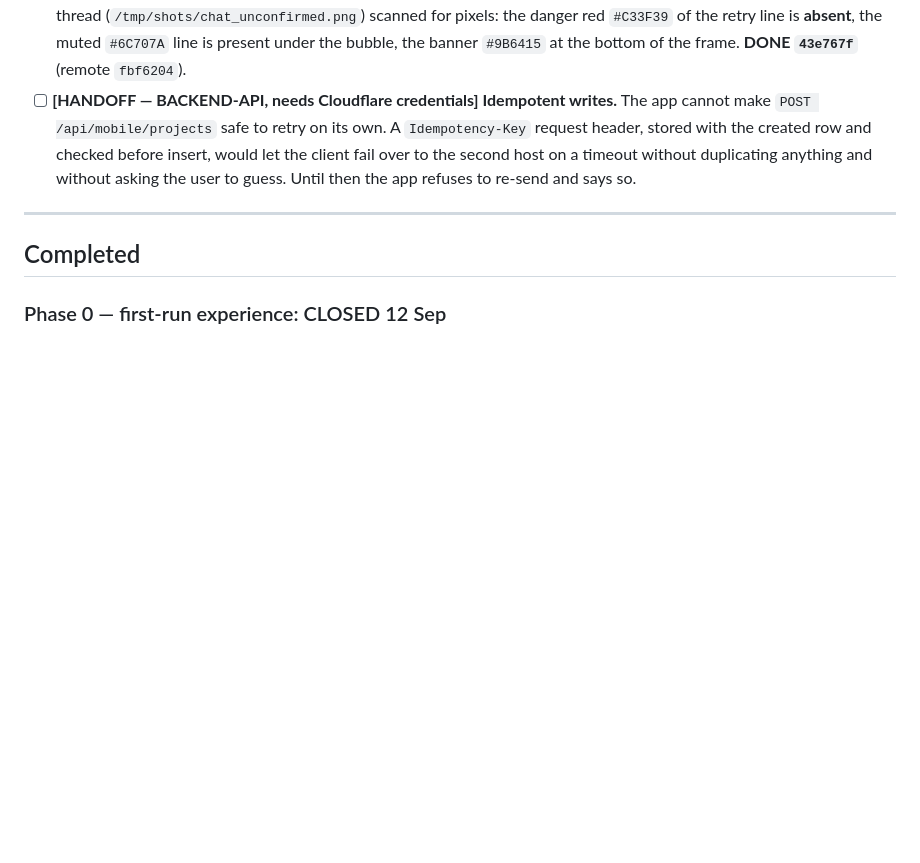
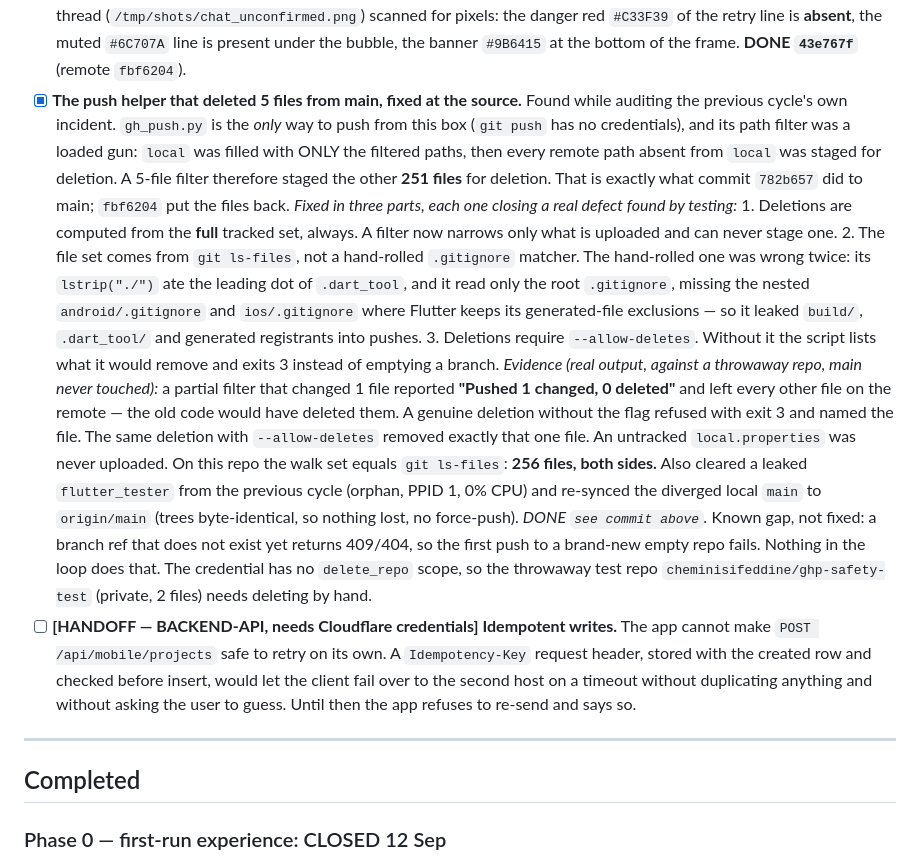
Before and after one commit to cheminisifeddine/allomokawil, a Markdown page: IMPROVEMENT_BACKLOG.md, the part around the change. Drawn GitHub-style; blank space fills up the shorter version.

Commit message:
docs(backlog): record the push-helper fix that closed the main-deletion incident

```diff
--- a/IMPROVEMENT_BACKLOG.md
+++ b/IMPROVEMENT_BACKLOG.md
@@ -1532,6 +1532,42 @@ it is a correctness gap that duplicates a user's data.
       `#C33F39` of the retry line is **absent**, the muted `#6C707A` line is
       present under the bubble, the banner `#9B6415` at the bottom of the frame.
       **DONE `43e767f`** (remote `fbf6204`).
+- [x] **The push helper that deleted 5 files from main, fixed at the source.**
+      Found while auditing the previous cycle's own incident. `gh_push.py` is
+      the *only* way to push from this box (`git push` has no credentials), and
+      its path filter was a loaded gun: `local` was filled with ONLY the
+      filtered paths, then every remote path absent from `local` was staged for
+      deletion. A 5-file filter therefore staged the other **251 files** for
+      deletion. That is exactly what commit `782b657` did to main; `fbf6204`
+      put the files back.
+      *Fixed in three parts, each one closing a real defect found by testing:*
+        1. Deletions are computed from the **full** tracked set, always. A
+           filter now narrows only what is uploaded and can never stage one.
+        2. The file set comes from `git ls-files`, not a hand-rolled
+           `.gitignore` matcher. The hand-rolled one was wrong twice: its
+           `lstrip("./")` ate the leading dot of `.dart_tool`, and it read only
+           the root `.gitignore`, missing the nested `android/.gitignore` and
+           `ios/.gitignore` where Flutter keeps its generated-file exclusions
+           — so it leaked `build/`, `.dart_tool/` and generated registrants
+           into pushes.
+        3. Deletions require `--allow-deletes`. Without it the script lists
+           what it would remove and exits 3 instead of emptying a branch.
+      *Evidence (real output, against a throwaway repo, main never touched):*
+      a partial filter that changed 1 file reported **"Pushed 1 changed, 0
+      deleted"** and left every other file on the remote — the old code would
+      have deleted them. A genuine deletion without the flag refused with exit
+      3 and named the file. The same deletion with `--allow-deletes` removed
+      exactly that one file. An untracked `local.properties` was never uploaded.
+      On this repo the walk set equals `git ls-files`: **256 files, both sides.**
+      Also cleared a leaked `flutter_tester` from the previous cycle (orphan,
+      PPID 1, 0% CPU) and re-synced the diverged local `main` to `origin/main`
+      (trees byte-identical, so nothing lost, no force-push).
+      *DONE `see commit above`.* Known gap, not fixed: a branch ref that does
+      not exist yet returns 409/404, so the first push to a brand-new empty
+      repo fails. Nothing in the loop does that. The credential has no
+      `delete_repo` scope, so the throwaway test repo
+      `cheminisifeddine/ghp-safety-test` (private, 2 files) needs deleting by
+      hand.
 - [ ] **[HANDOFF — BACKEND-API, needs Cloudflare credentials] Idempotent writes.**
       The app cannot make `POST /api/mobile/projects` safe to retry on its own.
       A `Idempotency-Key` request header, stored with the created row and
```
